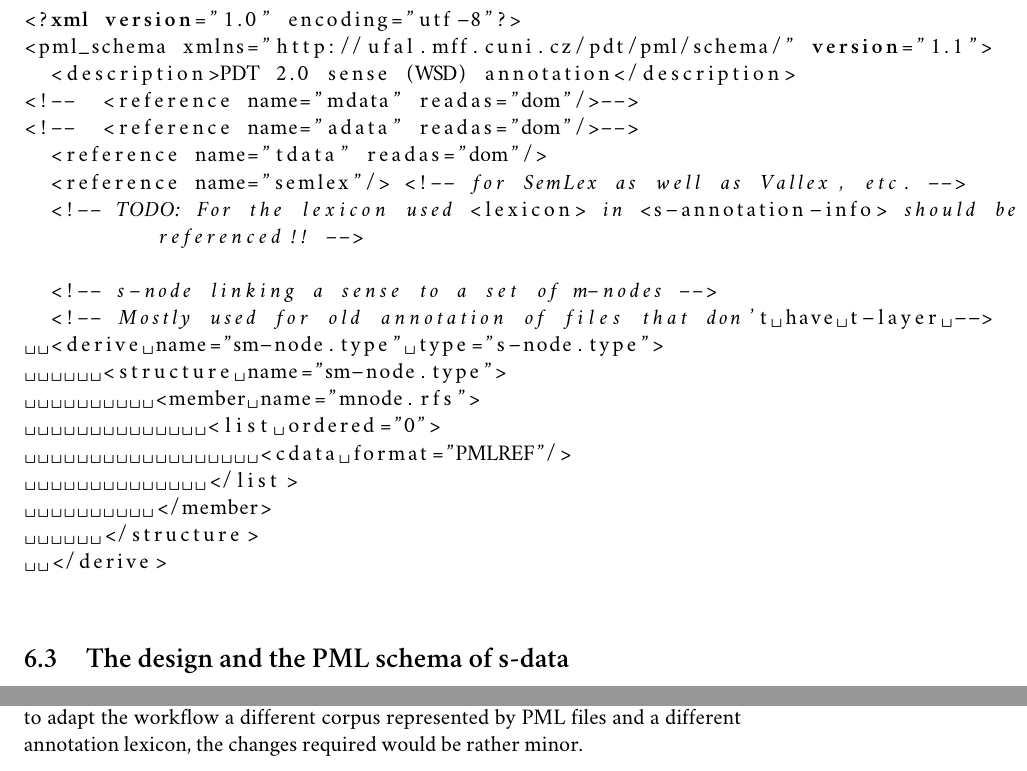
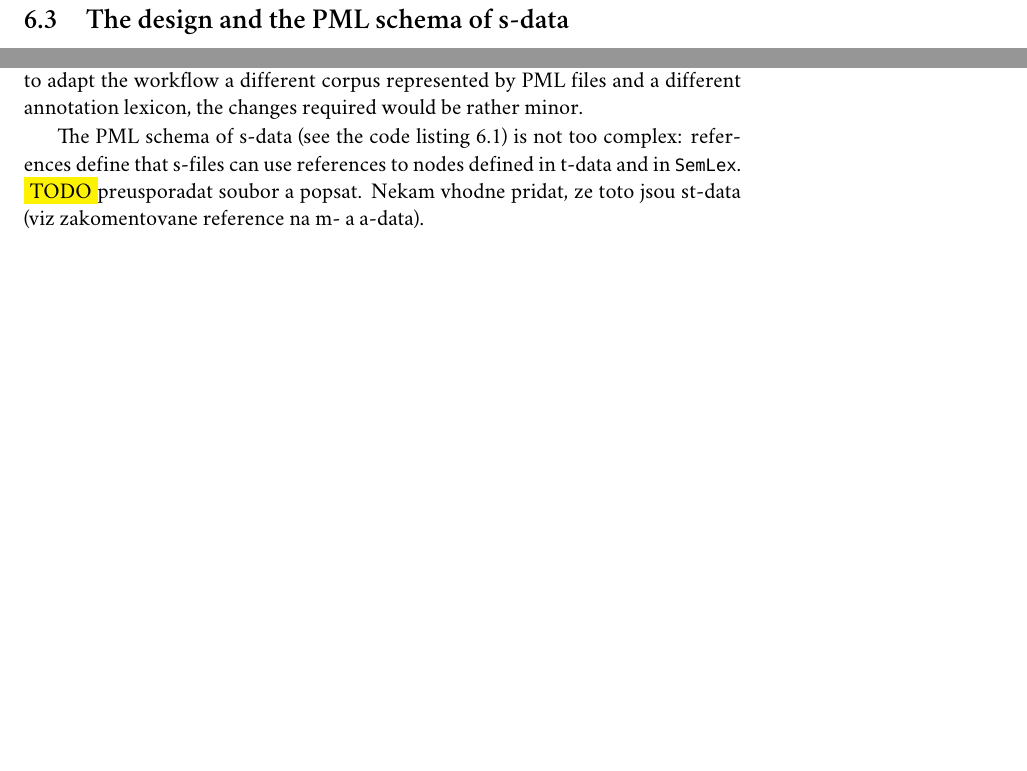
Before and after one commit to stranak/tred-ext-st-data, a LaTeX thesis (disertace.tex, which reads chapters/sdata.tex): two parts of page 41 of 64, joined at a grey line, cut at the place of the change, the shorter picture padded with empty space. Compiled offline with XeLaTeX; a missing font is replaced by an installed copy or a similar font.

Commit message:
jeste sdata. Signed-off-by: Pavel Stranak <pavel.stranak@gmail.com>

```diff
--- a/chapters/sdata.tex
+++ b/chapters/sdata.tex
@@ -36,31 +36,7 @@ PML is a XML language, which means it can take advantage of the rich existing XM
 
 The design of \sdata\ is quite universal. S-files can be used to provide additional annotations over any PML files that contain nodes thati have an attribute ID. The sense repository (annotation lexicon) can be any dictionary that provides IDs for the entries. The tools used in our annotations mostly expect PDT PML or the particular \sf{}s that we have used, but that is mostly for convenience. Should the need appear to adapt the workflow a different corpus represented by PML files and a different annotation lexicon, the changes required would be rather minor.
 
-
-\begin{lstlisting}[float,caption=\sdata\ PML schema]
-<?xml version="1.0" encoding="utf-8"?>
-<pml_schema xmlns="http://ufal.mff.cuni.cz/pdt/pml/schema/" version="1.1">
-  <description>PDT 2.0 sense (WSD) annotation</description>
-<!--  <reference name="mdata" readas="dom"/>-->
-<!--  <reference name="adata" readas="dom"/>-->
-  <reference name="tdata" readas="dom"/>
-  <reference name="semlex"/> <!-- for SemLex as well as Vallex, etc. -->
-  <!-- TODO: For the lexicon used <lexicon> in <s-annotation-info> should be
-          referenced!! -->
-
-  <!-- s-node linking a sense to a set of m-nodes -->
-  <!-- Mostly used for old annotation of files that don't have t-layer -->
-  <derive name="sm-node.type" type="s-node.type">
-      <structure name="sm-node.type">
-          <member name="mnode.rfs">
-              <list ordered="0">
-                  <cdata format="PMLREF"/>
-              </list>
-          </member>
-      </structure>
-  </derive>
-\end{lstlisting}
-%\lstinputlisting[language=xml]{sdata_schema.xml} %
+The PML schema of \sdata\ (see the code listing \ref{code:sdata-schema}) is not too complex: references define that \sf{}s can use references to nodes defined in \tdata\ and in \semlex. \todo preusporadat soubor a popsat. Nekam vhodne pridat, ze toto jsou st-data (viz zakomentovane reference na m- a a-data).
 
 %%%%%%%%%%%%%%%%%%%%%%
 \section{Visualisation}
```
Also changed, not shown: chapters/annotation.tex (+1 -1 lines), disertace.tex (+0 -5 lines), chapters/sdata.tex (11 more changed lines), 1 other file.
